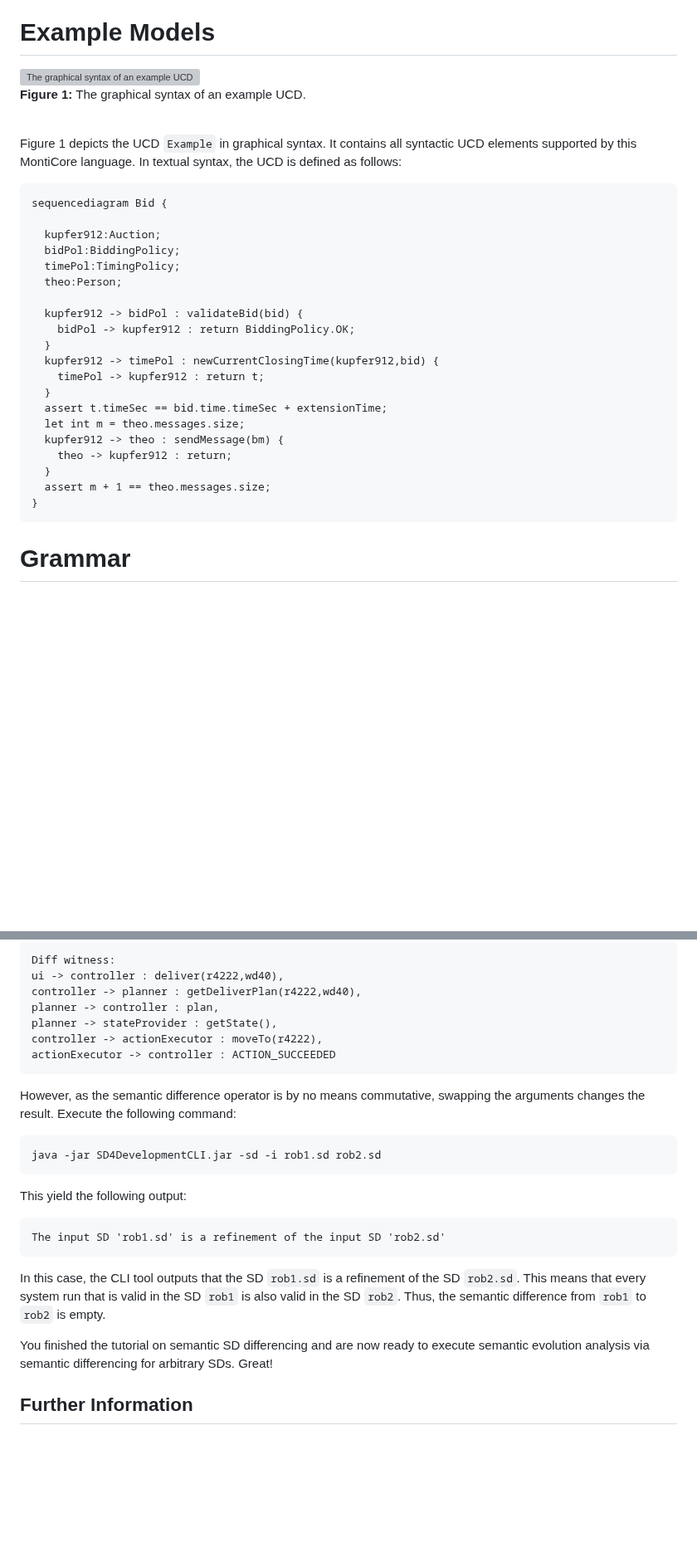
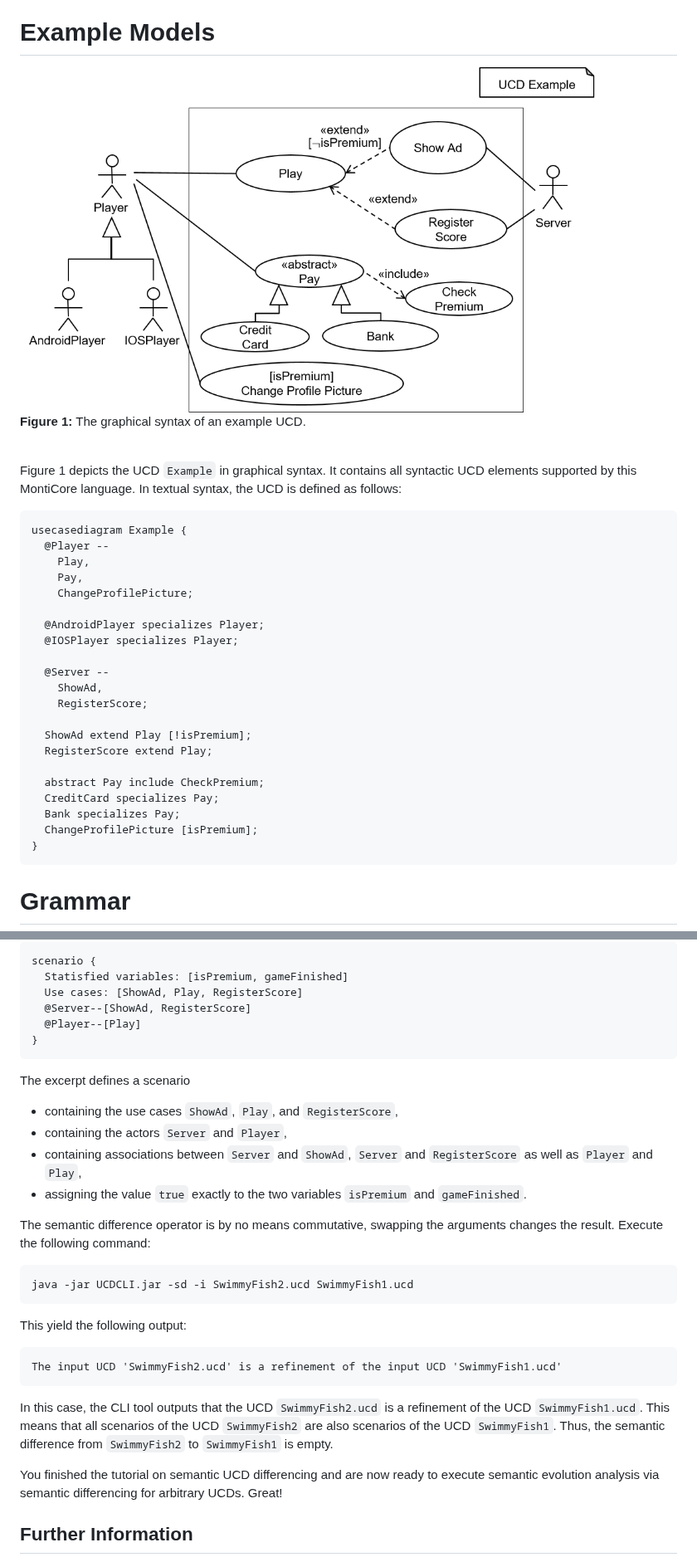
Before and after one commit to MontiCore/ucd, a Markdown page: README.md, 2 parts joined by grey strips. Shown at 83% size. Drawn GitHub-style; pictures changed too: doc/pics/Example.png (added); blank space fills up the shorter version; grey boxes are pictures that could not be loaded.

````diff
--- a/README.md
+++ b/README.md
@@ -10,7 +10,7 @@ documentation.
 
 # Example Models
 
-<img width="700" src="doc/pics/UCDOverviewExample.png" alt="The graphical syntax of an example UCD" style="float: left; margin-right: 10px;">
+<img width="700" src="doc/pics/Example.png" alt="The graphical syntax of an example UCD" style="float: left; margin-right: 10px;">
 <br><b>Figure 1:</b> The graphical syntax of an example UCD.
 
 &nbsp;
@@ -20,25 +20,26 @@ It contains all syntactic UCD elements supported by this MontiCore language.
 In textual syntax, the UCD is defined as follows:
 
 ```
-sequencediagram Bid {
+usecasediagram Example {
+  @Player --
+    Play,
+    Pay,
+    ChangeProfilePicture;
 
-  kupfer912:Auction;
-  bidPol:BiddingPolicy;
-  timePol:TimingPolicy;
-  theo:Person;
+  @AndroidPlayer specializes Player;
+  @IOSPlayer specializes Player;
 
-  kupfer912 -> bidPol : validateBid(bid) {
-    bidPol -> kupfer912 : return BiddingPolicy.OK;
-  }
-  kupfer912 -> timePol : newCurrentClosingTime(kupfer912,bid) {
-    timePol -> kupfer912 : return t;
-  }
-  assert t.timeSec == bid.time.timeSec + extensionTime;
-  let int m = theo.messages.size;
-  kupfer912 -> theo : sendMessage(bm) {
-    theo -> kupfer912 : return;
-  }
-  assert m + 1 == theo.messages.size;
+  @Server --
+    ShowAd,
+    RegisterScore;
+
+  ShowAd extend Play [!isPremium];
+  RegisterScore extend Play;
+
+  abstract Pay include CheckPremium;
+  CreditCard specializes Pay;
+  Bank specializes Pay;
+  ChangeProfilePicture [isPremium];
 }
 ```
 
@@ -222,30 +204,35 @@ run that is valid in the SD `rob2` and not valid in the SD `rob1`:
 ```
-Diff witness:
-ui -> controller : deliver(r4222,wd40),
-controller -> planner : getDeliverPlan(r4222,wd40),
-planner -> controller : plan,
-planner -> stateProvider : getState(),
-controller -> actionExecutor : moveTo(r4222),
-actionExecutor -> controller : ACTION_SUCCEEDED
+scenario {
+  Statisfied variables: [isPremium, gameFinished]
+  Use cases: [ShowAd, Play, RegisterScore]
+  @Server--[ShowAd, RegisterScore]
+  @Player--[Play]
+}
 ```
 
-However, as the semantic difference operator is by no means commutative, swapping the arguments changes the result.
+The excerpt defines a scenario
+* containing the use cases `ShowAd`, `Play`, and `RegisterScore`,
+* containing the actors `Server` and `Player`,
+* containing associations between `Server` and `ShowAd`, `Server` and `RegisterScore` as well as `Player` and `Play`,
+* assigning the value `true` exactly to the two variables `isPremium` and `gameFinished`.
+
+The semantic difference operator is by no means commutative, swapping the arguments changes the result.
 Execute the following command:
 ```
-java -jar SD4DevelopmentCLI.jar -sd -i rob1.sd rob2.sd
+java -jar UCDCLI.jar -sd -i SwimmyFish2.ucd SwimmyFish1.ucd
 ```
 
 This yield the following output:
 ```
-The input SD 'rob1.sd' is a refinement of the input SD 'rob2.sd'
+The input UCD 'SwimmyFish2.ucd' is a refinement of the input UCD 'SwimmyFish1.ucd'
 ```
 
-In this case, the CLI tool outputs that the SD `rob1.sd` is a refinement of the SD
-`rob2.sd`. This means that every system run that is valid in the SD `rob1` is
-also valid in the SD `rob2`. Thus, the semantic difference from `rob1` to `rob2` is empty.
+In this case, the CLI tool outputs that the UCD `SwimmyFish2.ucd` is a refinement of the UCD
+`SwimmyFish1.ucd`. This means that all scenarios of the UCD `SwimmyFish2` are
+also scenarios of the UCD `SwimmyFish1`. Thus, the semantic difference from `SwimmyFish2` to `SwimmyFish1` is empty.
 
-You finished the tutorial on semantic SD differencing and are now ready to execute
-semantic evolution analysis via semantic differencing for arbitrary SDs. Great!
+You finished the tutorial on semantic UCD differencing and are now ready to execute
+semantic evolution analysis via semantic differencing for arbitrary UCDs. Great!
 
 ## Further Information
 
````
Also changed, not shown: other parts of README.md (+38 -57 lines), 5 other files.
